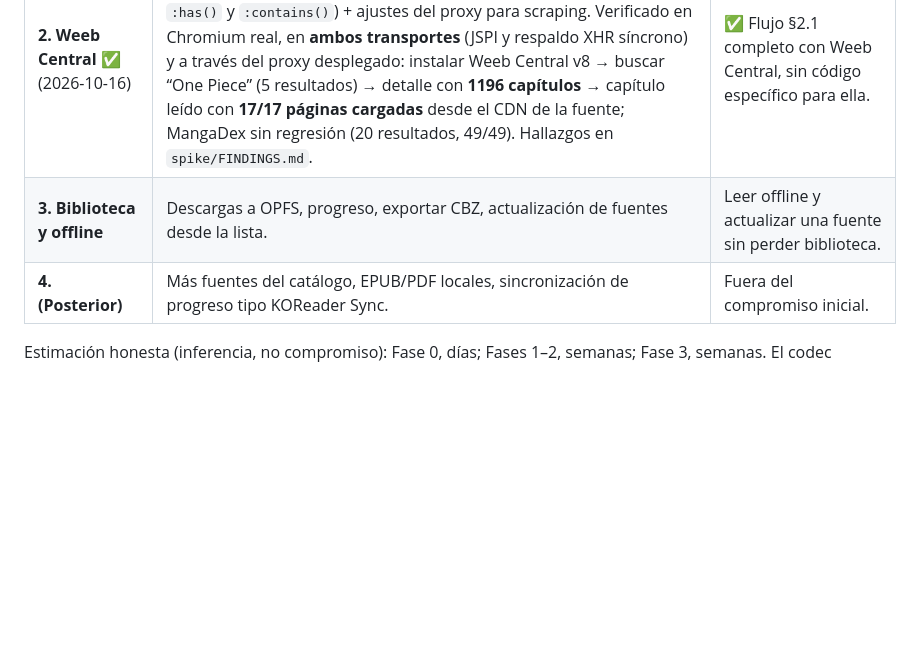
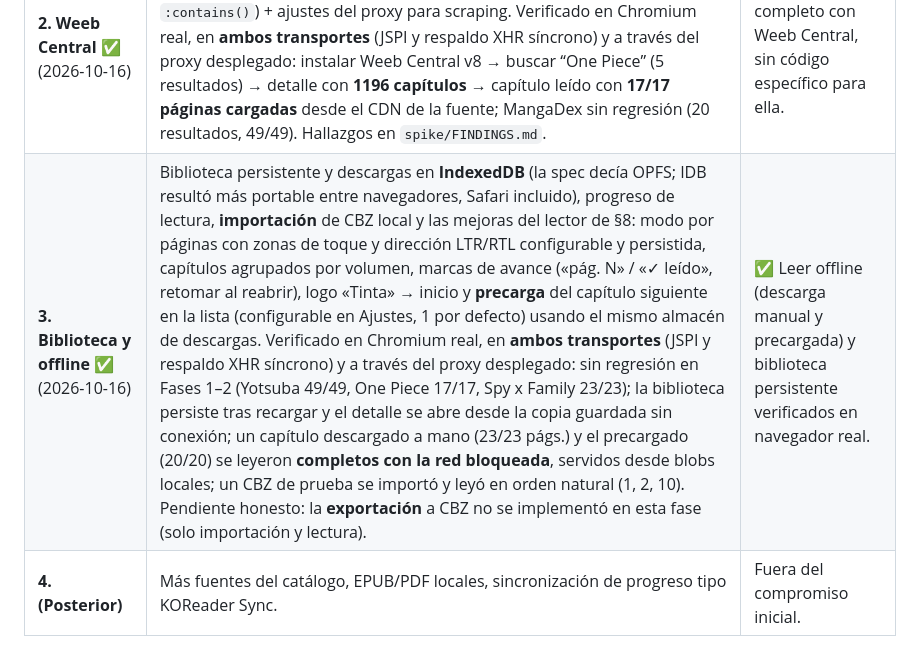
Before and after one commit to Angelus-GS/Tinta, a Markdown page: SPEC.md, the part around the change. Rendered like a GitHub page; blank space fills up the shorter version.

Commit message:
SPEC: Fase 3 ✅ (biblioteca/descargas en IDB, CBZ, mejoras del lector y precarga)

```diff
--- a/SPEC.md
+++ b/SPEC.md
@@ -273,7 +273,7 @@ app nativa).
 | **0. Spike ABI** ✅ (2026-10-15) | Host mínimo (Node) que carga el `.aix` de MangaDex y corre la cadena completa **contra la API real** (superó el criterio original, que pedía red simulada): buscar → detalle+capítulos → lista de páginas, todo decodificado byte-exacto; ADR-0001 escrito. Ver `spike/FINDINGS.md`. | ✅ Búsqueda, update (929 caps. de One Piece) y páginas (51 de Yotsuba, imagen HTTP 200) verificados. |
 | **1. MVP MangaDex** ✅ (2026-10-15) | Source Manager + proxy + host en Web Worker + lector mínimo, MangaDex real de principio a fin. Verificado en Chromium 155 real: **JSPI activo**, instalar desde el catálogo → buscar “Yotsuba” (20 resultados) → detalle con 137 capítulos → lector con **49/49 páginas cargadas** desde `*.mangadex.network`, cero errores de consola. El proxy está escrito y documentado (`proxy/`); su despliegue en la cuenta del usuario es lo único pendiente para que el origen público funcione (desde `localhost` MangaDex responde directo). | ✅ Flujo §2.1 completo con MangaDex en navegador real. |
 | **2. Weeb Central** ✅ (2026-10-16) | Módulo `html` completo en JS puro (`app/lib/html.js`: parser HTML + selectores CSS con la semántica de `scraper`/SwiftSoup, incluidos `:has()` y `:contains()`) + ajustes del proxy para scraping. Verificado en Chromium real, en **ambos transportes** (JSPI y respaldo XHR síncrono) y a través del proxy desplegado: instalar Weeb Central v8 → buscar “One Piece” (5 resultados) → detalle con **1196 capítulos** → capítulo leído con **17/17 páginas cargadas** desde el CDN de la fuente; MangaDex sin regresión (20 resultados, 49/49). Hallazgos en `spike/FINDINGS.md`. | ✅ Flujo §2.1 completo con Weeb Central, sin código específico para ella. |
-| **3. Biblioteca y offline** | Descargas a OPFS, progreso, exportar CBZ, actualización de fuentes desde la lista. | Leer offline y actualizar una fuente sin perder biblioteca. |
+| **3. Biblioteca y offline** ✅ (2026-10-16) | Biblioteca persistente y descargas en **IndexedDB** (la spec decía OPFS; IDB resultó más portable entre navegadores, Safari incluido), progreso de lectura, **importación** de CBZ local y las mejoras del lector de §8: modo por páginas con zonas de toque y dirección LTR/RTL configurable y persistida, capítulos agrupados por volumen, marcas de avance («pág. N» / «✓ leído», retomar al reabrir), logo «Tinta» → inicio y **precarga** del capítulo siguiente en la lista (configurable en Ajustes, 1 por defecto) usando el mismo almacén de descargas. Verificado en Chromium real, en **ambos transportes** (JSPI y respaldo XHR síncrono) y a través del proxy desplegado: sin regresión en Fases 1–2 (Yotsuba 49/49, One Piece 17/17, Spy x Family 23/23); la biblioteca persiste tras recargar y el detalle se abre desde la copia guardada sin conexión; un capítulo descargado a mano (23/23 págs.) y el precargado (20/20) se leyeron **completos con la red bloqueada**, servidos desde blobs locales; un CBZ de prueba se importó y leyó en orden natural (1, 2, 10). Pendiente honesto: la **exportación** a CBZ no se implementó en esta fase (solo importación y lectura). | ✅ Leer offline (descarga manual y precargada) y biblioteca persistente verificados en navegador real. |
 | **4. (Posterior)** | Más fuentes del catálogo, EPUB/PDF locales, sincronización de progreso tipo KOReader Sync. | Fuera del compromiso inicial. |
 
 Estimación honesta (inferencia, no compromiso): Fase 0, días; Fases 1–2,
```
